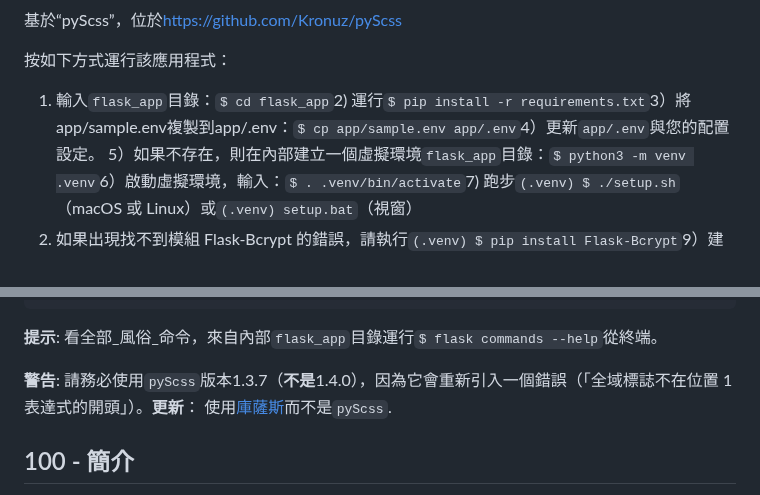
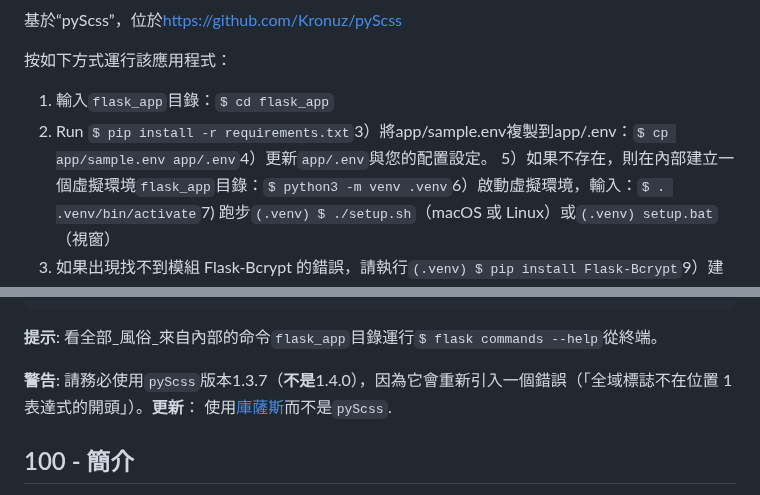
Before and after one commit to vanHeemstraSystems/flask-monopoly, a Markdown page: README.zh-TW.md, 2 parts joined by grey strips. Drawn GitHub-style.

Commit message:
docs: Added README."zh-TW".md translation via https://github.com/dephraiim/translate-readme

```diff
--- a/README.zh-TW.md
+++ b/README.zh-TW.md
@@ -20,7 +20,8 @@
 
 按如下方式運行該應用程式：
 
-1) 輸入`flask_app`目錄：`$ cd flask_app`2) 運行`$ pip install -r requirements.txt`3）將app/sample.env複製到app/.env：`$ cp app/sample.env app/.env`4）更新`app/.env`與您的配置設定。
+1) 輸入`flask_app`目錄：`$ cd flask_app`
+2) Run `$ pip install -r requirements.txt`3）將app/sample.env複製到app/.env：`$ cp app/sample.env app/.env`4）更新`app/.env`與您的配置設定。
 5）如果不存在，則在內部建立一個虛擬環境`flask_app`目錄：`$ python3 -m venv .venv`6）啟動虛擬環境，輸入：`$ . .venv/bin/activate`7) 跑步`(.venv) $ ./setup.sh`（macOS 或 Linux）或`(.venv) setup.bat`（視窗）
 8) 如果出現找不到模組 Flask-Bcrypt 的錯誤，請執行`(.venv) $ pip install Flask-Bcrypt`9）建立資料庫：`(.venv) $ flask commands create_db`10）運行燒瓶應用程式：`(.venv) $ flask run`（或者`$ python main.py`）
 11）根據提示開啟Web介面
@@ -51,7 +52,7 @@
     game.waiting_room        GET, POST  /waiting_room/<code>
     static                   GET        /static/<path:filename>
 
-**提示**: 看全部_風俗_命令，來自內部`flask_app`目錄運行`$ flask commands --help`從終端。
+**提示**: 看全部_風俗_來自內部的命令`flask_app`目錄運行`$ flask commands --help`從終端。
 
 **警告**: 請務必使用`pyScss`版本1.3.7（**不是**1.4.0），因為它會重新引入一個錯誤（「全域標誌不在位置 1 表達式的開頭」）。**更新**： 使用[庫薩斯](https://sass.github.io/libsass-python/)而不是`pyScss`.
 
```
